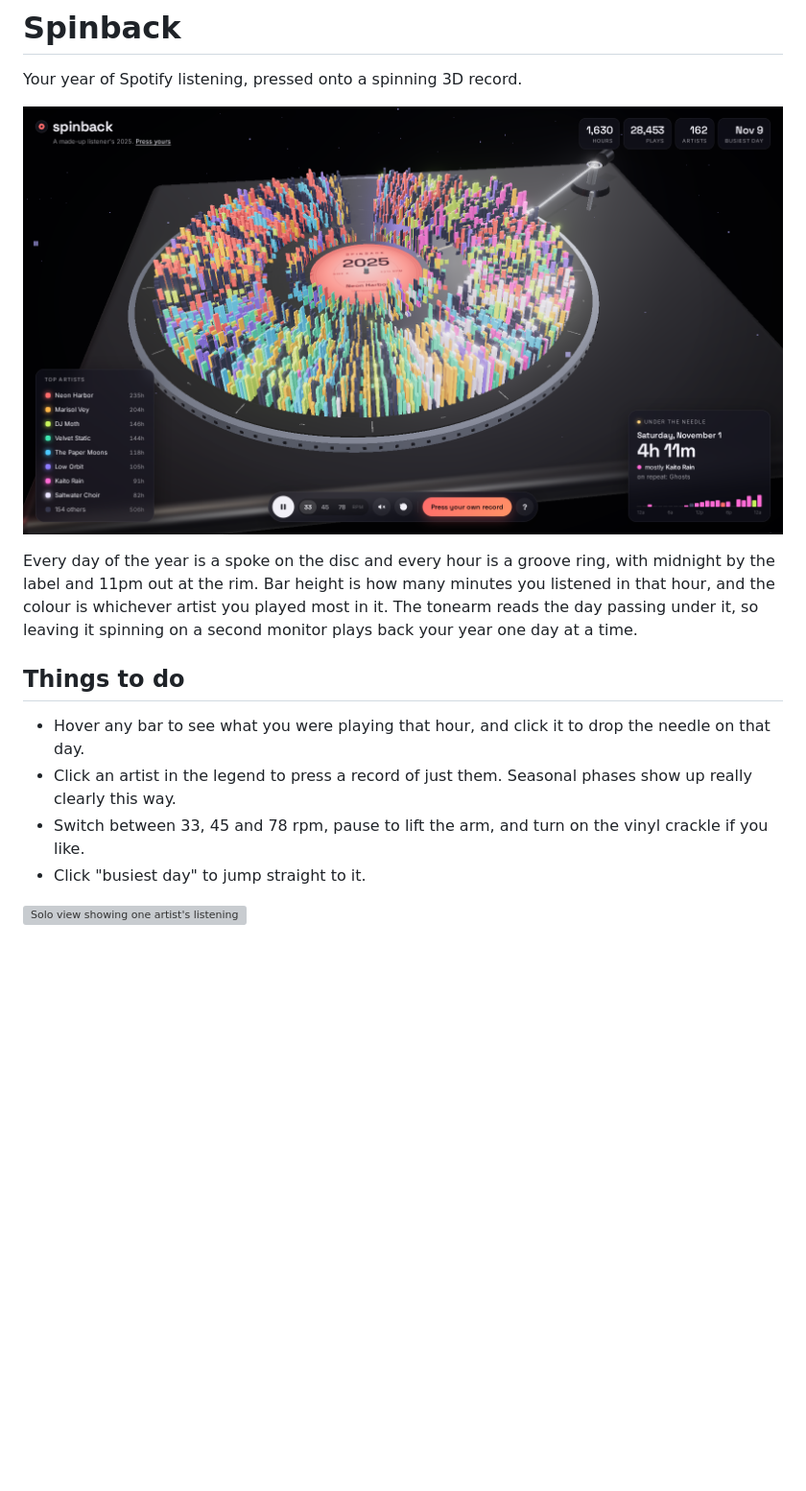
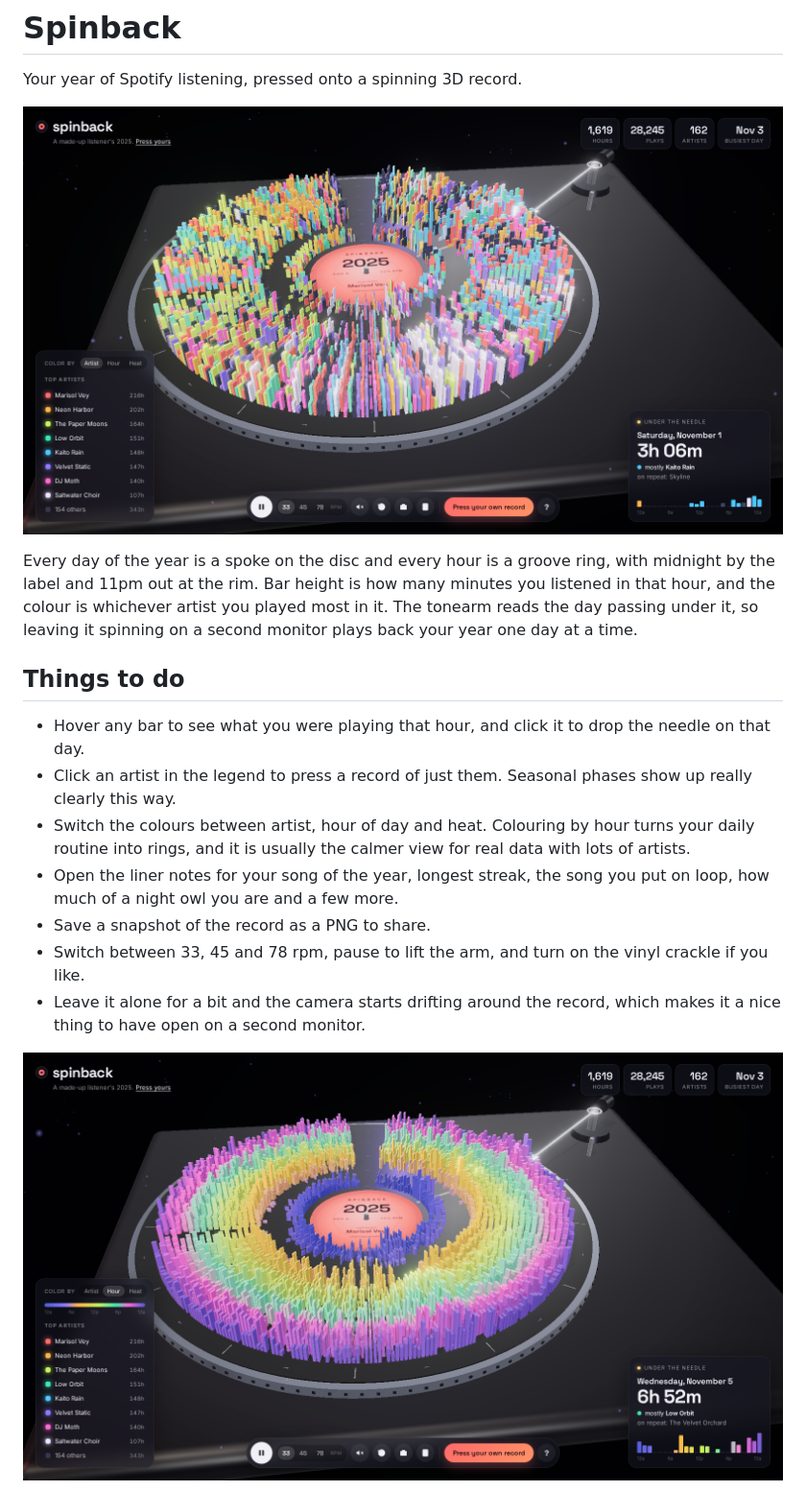
Before and after one commit to peterlee1022/spinback, a Markdown page: README.md, the part around one of its changes. Shown at 96% size. Rendered like a GitHub page; pictures changed too: docs/hour.png (added), docs/overview.png; blank space fills up the shorter version; grey boxes are pictures that could not be loaded.

Commit message:
Update README for the new features

```diff
--- a/README.md
+++ b/README.md
@@ -10,8 +10,11 @@ Every day of the year is a spoke on the disc and every hour is a groove ring, wi
 
 - Hover any bar to see what you were playing that hour, and click it to drop the needle on that day.
 - Click an artist in the legend to press a record of just them. Seasonal phases show up really clearly this way.
+- Switch the colours between artist, hour of day and heat. Colouring by hour turns your daily routine into rings, and it is usually the calmer view for real data with lots of artists.
+- Open the liner notes for your song of the year, longest streak, the song you put on loop, how much of a night owl you are and a few more.
+- Save a snapshot of the record as a PNG to share.
 - Switch between 33, 45 and 78 rpm, pause to lift the arm, and turn on the vinyl crackle if you like.
-- Click "busiest day" to jump straight to it.
+- Leave it alone for a bit and the camera starts drifting around the record, which makes it a nice thing to have open on a second monitor.
 
-![Solo view showing one artist's listening across the year](docs/solo.png)
+![The same year coloured by hour of day](docs/hour.png)
 
```
Also changed, not shown: other parts of README.md (+1 -1 lines), docs/notes.png (added).
